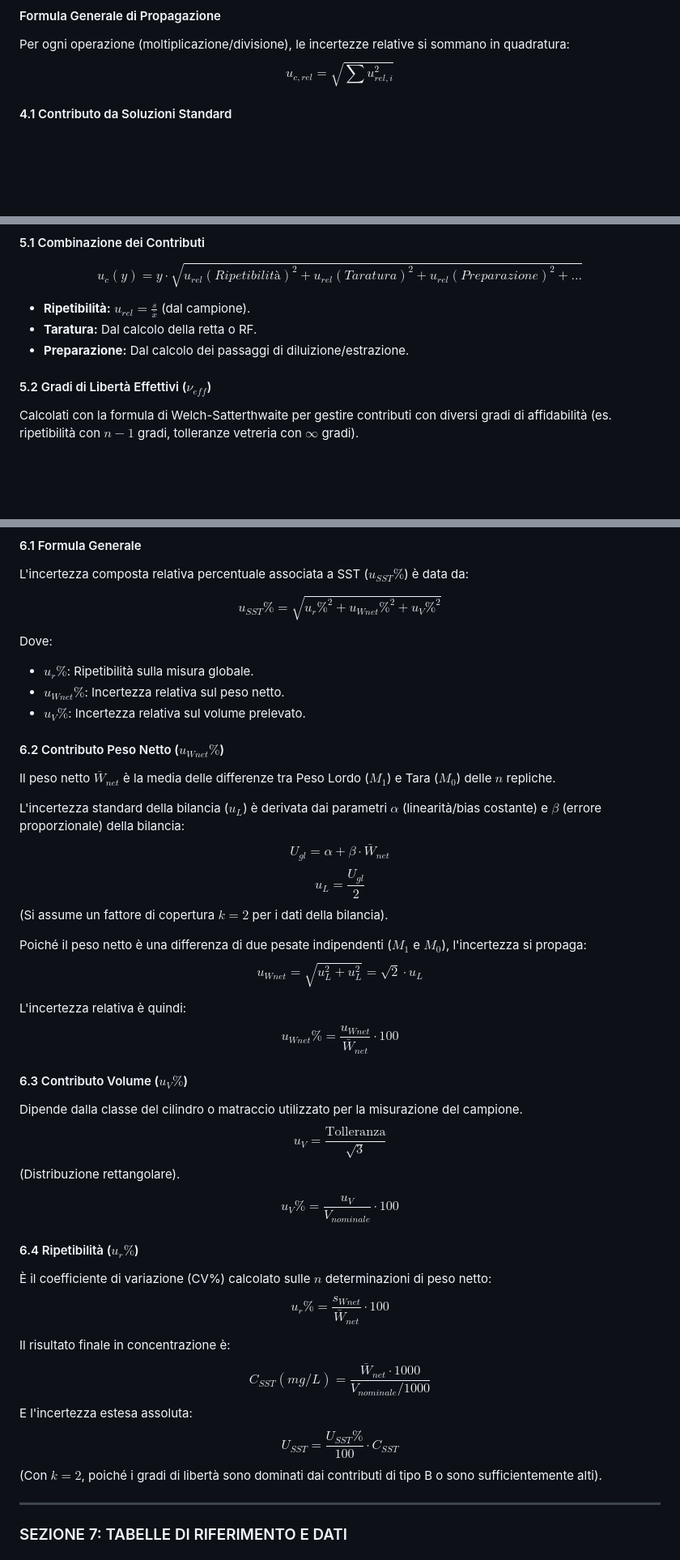
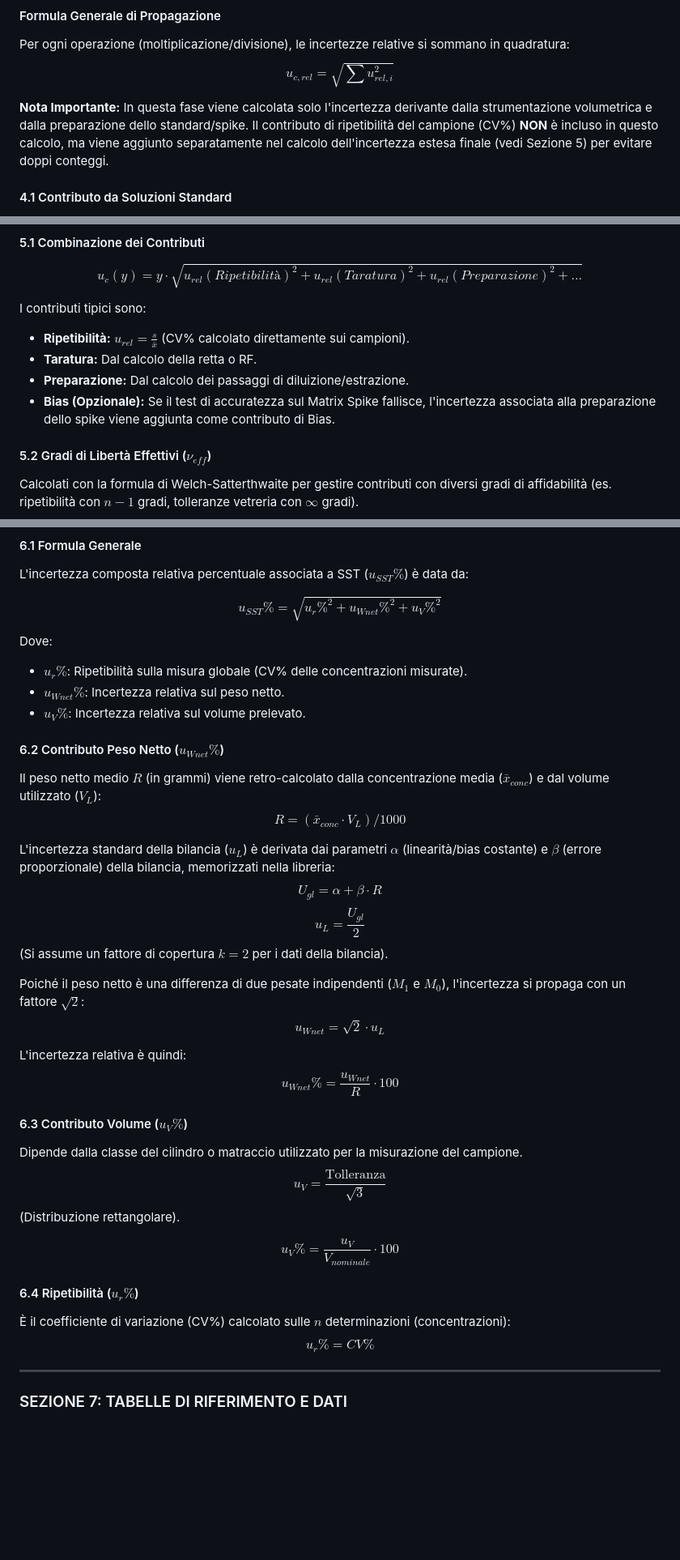
Before and after one commit to moneflo78-crypto/MethodPrestations, a Markdown page: MANUALE_TECNICO.md, 3 parts joined by grey strips. Shown at 81% size. GitHub-like rendering; blank space fills up the shorter version.

```diff
--- a/MANUALE_TECNICO.md
+++ b/MANUALE_TECNICO.md
@@ -116,6 +118,8 @@ Questa sezione calcola l'incertezza composta relativa ($u_{c, rel}$) di tutti i
 Per ogni operazione (moltiplicazione/divisione), le incertezze relative si sommano in quadratura:
 $$ u_{c, rel} = \sqrt{\sum u_{rel, i}^2} $$
 
+**Nota Importante:** In questa fase viene calcolata solo l'incertezza derivante dalla strumentazione volumetrica e dalla preparazione dello standard/spike. Il contributo di ripetibilità del campione (CV%) **NON** è incluso in questo calcolo, ma viene aggiunto separatamente nel calcolo dell'incertezza estesa finale (vedi Sezione 5) per evitare doppi conteggi.
+
 #### 4.1 Contributo da Soluzioni Standard
 Se si parte da uno standard certificato:
 $$ u_{rel}(std) = \frac{U_{certificato}}{k_{cert} \cdot C_{nominale}} $$
@@ -145,9 +149,12 @@ Combina tutti i contributi precedenti per ottenere il risultato finale.
 
 #### 5.1 Combinazione dei Contributi
 $$ u_c(y) = y \cdot \sqrt{u_{rel}(Ripetibilità)^2 + u_{rel}(Taratura)^2 + u_{rel}(Preparazione)^2 + \dots} $$
-- **Ripetibilità:** $u_{rel} = \frac{s}{\bar{x}}$ (dal campione).
+
+I contributi tipici sono:
+- **Ripetibilità:** $u_{rel} = \frac{s}{\bar{x}}$ (CV% calcolato direttamente sui campioni).
 - **Taratura:** Dal calcolo della retta o RF.
 - **Preparazione:** Dal calcolo dei passaggi di diluizione/estrazione.
+- **Bias (Opzionale):** Se il test di accuratezza sul Matrix Spike fallisce, l'incertezza associata alla preparazione dello spike viene aggiunta come contributo di Bias.
 
 #### 5.2 Gradi di Libertà Effettivi ($\nu_{eff}$)
 Calcolati con la formula di Welch-Satterthwaite per gestire contributi con diversi gradi di affidabilità (es. ripetibilità con $n-1$ gradi, tolleranze vetreria con $\infty$ gradi).
@@ -170,23 +177,24 @@ L'incertezza composta relativa percentuale associata a SST ($u_{SST}\%$) è data
 $$ u_{SST}\% = \sqrt{u_r\%^2 + u_{Wnet}\%^2 + u_V\%^2} $$
 
 Dove:
-- $u_r\%$: Ripetibilità sulla misura globale.
+- $u_r\%$: Ripetibilità sulla misura globale (CV% delle concentrazioni misurate).
 - $u_{Wnet}\%$: Incertezza relativa sul peso netto.
 - $u_V\%$: Incertezza relativa sul volume prelevato.
 
 #### 6.2 Contributo Peso Netto ($u_{Wnet}\%$)
-Il peso netto $\bar{W}_{net}$ è la media delle differenze tra Peso Lordo ($M_1$) e Tara ($M_0$) delle $n$ repliche.
+Il peso netto medio $R$ (in grammi) viene retro-calcolato dalla concentrazione media ($\bar{x}_{conc}$) e dal volume utilizzato ($V_L$):
+$$ R = (\bar{x}_{conc} \cdot V_L) / 1000 $$
 
-L'incertezza standard della bilancia ($u_L$) è derivata dai parametri $\alpha$ (linearità/bias costante) e $\beta$ (errore proporzionale) della bilancia:
-$$ U_{gl} = \alpha + \beta \cdot \bar{W}_{net} $$
+L'incertezza standard della bilancia ($u_L$) è derivata dai parametri $\alpha$ (linearità/bias costante) e $\beta$ (errore proporzionale) della bilancia, memorizzati nella libreria:
+$$ U_{gl} = \alpha + \beta \cdot R $$
 $$ u_L = \frac{U_{gl}}{2} $$
 (Si assume un fattore di copertura $k=2$ per i dati della bilancia).
 
-Poiché il peso netto è una differenza di due pesate indipendenti ($M_1$ e $M_0$), l'incertezza si propaga:
-$$ u_{Wnet} = \sqrt{u_L^2 + u_L^2} = \sqrt{2} \cdot u_L $$
+Poiché il peso netto è una differenza di due pesate indipendenti ($M_1$ e $M_0$), l'incertezza si propaga con un fattore $\sqrt{2}$:
+$$ u_{Wnet} = \sqrt{2} \cdot u_L $$
 
 L'incertezza relativa è quindi:
-$$ u_{Wnet}\% = \frac{u_{Wnet}}{\bar{W}_{net}} \cdot 100 $$
+$$ u_{Wnet}\% = \frac{u_{Wnet}}{R} \cdot 100 $$
 
 #### 6.3 Contributo Volume ($u_V\%$)
 Dipende dalla classe del cilindro o matraccio utilizzato per la misurazione del campione.
@@ -196,14 +204,8 @@ $$ u_V = \frac{\text{Tolleranza}}{\sqrt{3}} $$
 $$ u_V\% = \frac{u_V}{V_{nominale}} \cdot 100 $$
 
 #### 6.4 Ripetibilità ($u_r\%$)
-È il coefficiente di variazione (CV%) calcolato sulle $n$ determinazioni di peso netto:
-$$ u_r\% = \frac{s_{Wnet}}{\bar{W}_{net}} \cdot 100 $$
-
-Il risultato finale in concentrazione è:
-$$ C_{SST} (mg/L) = \frac{\bar{W}_{net} \cdot 1000}{V_{nominale} / 1000} $$
-E l'incertezza estesa assoluta:
-$$ U_{SST} = \frac{U_{SST}\%}{100} \cdot C_{SST} $$
-(Con $k=2$, poiché i gradi di libertà sono dominati dai contributi di tipo B o sono sufficientemente alti).
+È il coefficiente di variazione (CV%) calcolato sulle $n$ determinazioni (concentrazioni):
+$$ u_r\% = CV\% $$
 
 ---
 
```
Also changed, not shown: other parts of MANUALE_TECNICO.md (+33 -0 lines), GUIDA_UTENTE.md (+16 -4 lines).
